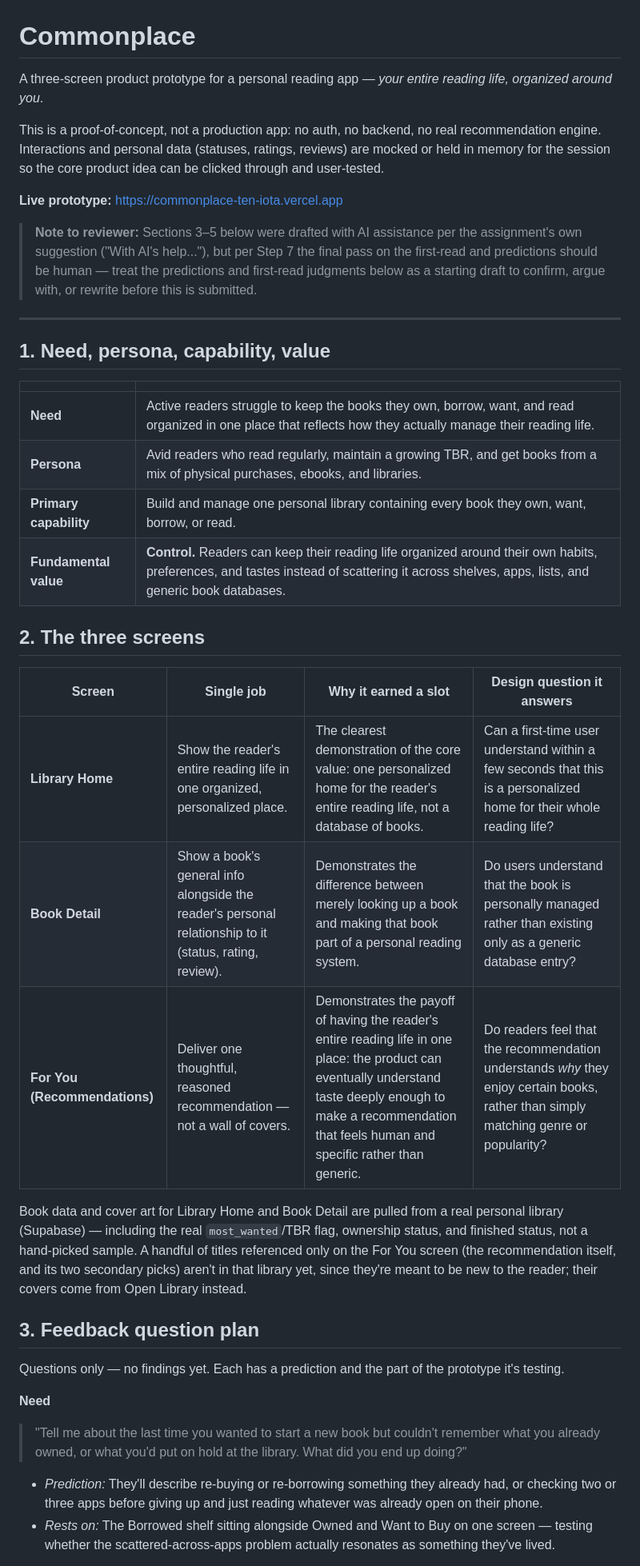
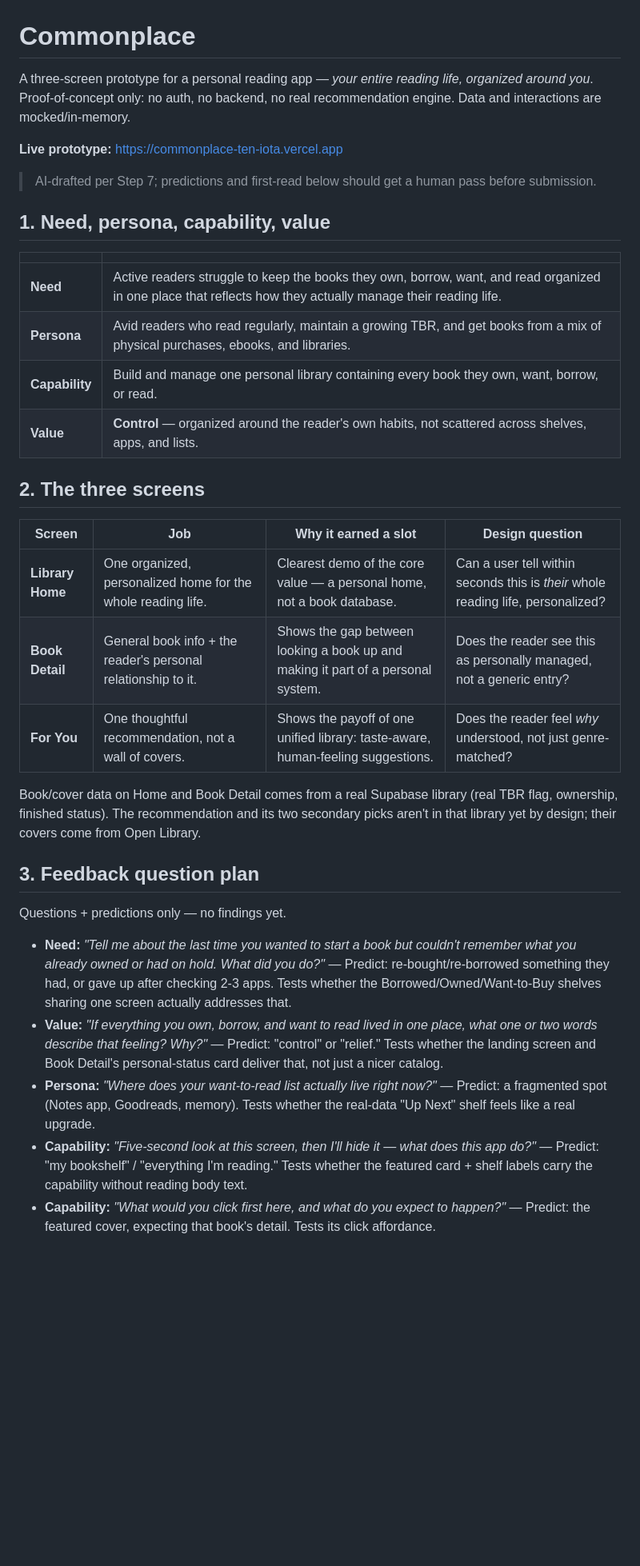
Before and after one commit to danerjenkins/commonplace, a Markdown page: README.md, the part around one of its changes. Shown at 80% size. Rendered like a GitHub page; blank space fills up the shorter version.

```diff
--- a/README.md
+++ b/README.md
@@ -1,14 +1,10 @@
 # Commonplace
 
-A three-screen product prototype for a personal reading app — *your entire reading life, organized around you*.
-
-This is a proof-of-concept, not a production app: no auth, no backend, no real recommendation engine. Interactions and personal data (statuses, ratings, reviews) are mocked or held in memory for the session so the core product idea can be clicked through and user-tested.
+A three-screen prototype for a personal reading app — *your entire reading life, organized around you*. Proof-of-concept only: no auth, no backend, no real recommendation engine. Data and interactions are mocked/in-memory.
 
 **Live prototype:** https://commonplace-ten-iota.vercel.app
 
-> **Note to reviewer:** Sections 3–5 below were drafted with AI assistance per the assignment's own suggestion ("With AI's help..."), but per Step 7 the final pass on the first-read and predictions should be human — treat the predictions and first-read judgments below as a starting draft to confirm, argue with, or rewrite before this is submitted.
-
----
+> AI-drafted per Step 7; predictions and first-read below should get a human pass before submission.
 
 ## 1. Need, persona, capability, value
 
@@ -16,25 +12,26 @@ This is a proof-of-concept, not a production app: no auth, no backend, no real r
 |---|---|
 | **Need** | Active readers struggle to keep the books they own, borrow, want, and read organized in one place that reflects how they actually manage their reading life. |
 | **Persona** | Avid readers who read regularly, maintain a growing TBR, and get books from a mix of physical purchases, ebooks, and libraries. |
-| **Primary capability** | Build and manage one personal library containing every book they own, want, borrow, or read. |
-| **Fundamental value** | **Control.** Readers can keep their reading life organized around their own habits, preferences, and tastes instead of scattering it across shelves, apps, lists, and generic book databases. |
+| **Capability** | Build and manage one personal library containing every book they own, want, borrow, or read. |
+| **Value** | **Control** — organized around the reader's own habits, not scattered across shelves, apps, and lists. |
 
 ## 2. The three screens
 
-| Screen | Single job | Why it earned a slot | Design question it answers |
+| Screen | Job | Why it earned a slot | Design question |
 |---|---|---|---|
-| **Library Home** | Show the reader's entire reading life in one organized, personalized place. | The clearest demonstration of the core value: one personalized home for the reader's entire reading life, not a database of books. | Can a first-time user understand within a few seconds that this is a personalized home for their whole reading life? |
-| **Book Detail** | Show a book's general info alongside the reader's personal relationship to it (status, rating, review). | Demonstrates the difference between merely looking up a book and making that book part of a personal reading system. | Do users understand that the book is personally managed rather than existing only as a generic database entry? |
-| **For You (Recommendations)** | Deliver one thoughtful, reasoned recommendation — not a wall of covers. | Demonstrates the payoff of having the reader's entire reading life in one place: the product can eventually understand taste deeply enough to make a recommendation that feels human and specific rather than generic. | Do readers feel that the recommendation understands *why* they enjoy certain books, rather than simply matching genre or popularity? |
+| **Library Home** | One organized, personalized home for the whole reading life. | Clearest demo of the core value — a personal home, not a book database. | Can a user tell within seconds this is *their* whole reading life, personalized? |
+| **Book Detail** | General book info + the reader's personal relationship to it. | Shows the gap between looking a book up and making it part of a personal system. | Does the reader see this as personally managed, not a generic entry? |
+| **For You** | One thoughtful recommendation, not a wall of covers. | Shows the payoff of one unified library: taste-aware, human-feeling suggestions. | Does the reader feel *why* understood, not just genre-matched? |
 
-Book data and cover art for Library Home and Book Detail are pulled from a real personal library (Supabase) — including the real `most_wanted`/TBR flag, ownership status, and finished status, not a hand-picked sample. A handful of titles referenced only on the For You screen (the recommendation itself, and its two secondary picks) aren't in that library yet, since they're meant to be new to the reader; their covers come from Open Library instead.
+Book/cover data on Home and Book Detail comes from a real Supabase library (real TBR flag, ownership, finished status). The recommendation and its two secondary picks aren't in that library yet by design; their covers come from Open Library.
 
 ## 3. Feedback question plan
 
-Questions only — no findings yet. Each has a prediction and the part of the prototype it's testing.
+Questions + predictions only — no findings yet.
 
-**Need**
-> "Tell me about the last time you wanted to start a new book but couldn't remember what you already owned, or what you'd put on hold at the library. What did you end up doing?"
-- *Prediction:* They'll describe re-buying or re-borrowing something they already had, or checking two or three apps before giving up and just reading whatever was already open on their phone.
-- *Rests on:* The Borrowed shelf sitting alongside Owned and Want to Buy on one screen — testing whether the scattered-across-apps problem actually resonates as something they've lived.
+- **Need:** *"Tell me about the last time you wanted to start a book but couldn't remember what you already owned or had on hold. What did you do?"* — Predict: re-bought/re-borrowed something they had, or gave up after checking 2-3 apps. Tests whether the Borrowed/Owned/Want-to-Buy shelves sharing one screen actually addresses that.
+- **Value:** *"If everything you own, borrow, and want to read lived in one place, what one or two words describe that feeling? Why?"* — Predict: "control" or "relief." Tests whether the landing screen and Book Detail's personal-status card deliver that, not just a nicer catalog.
+- **Persona:** *"Where does your want-to-read list actually live right now?"* — Predict: a fragmented spot (Notes app, Goodreads, memory). Tests whether the real-data "Up Next" shelf feels like a real upgrade.
+- **Capability:** *"Five-second look at this screen, then I'll hide it — what does this app do?"* — Predict: "my bookshelf" / "everything I'm reading." Tests whether the featured card + shelf labels carry the capability without reading body text.
+- **Capability:** *"What would you click first here, and what do you expect to happen?"* — Predict: the featured cover, expecting that book's detail. Tests its click affordance.
 
```
Also changed, not shown: other parts of README.md (+15 -37 lines).
